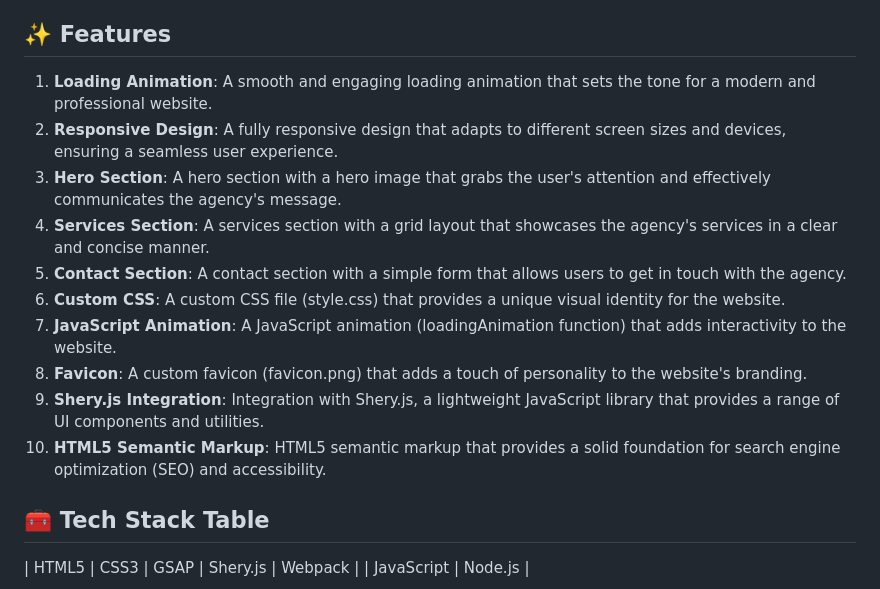
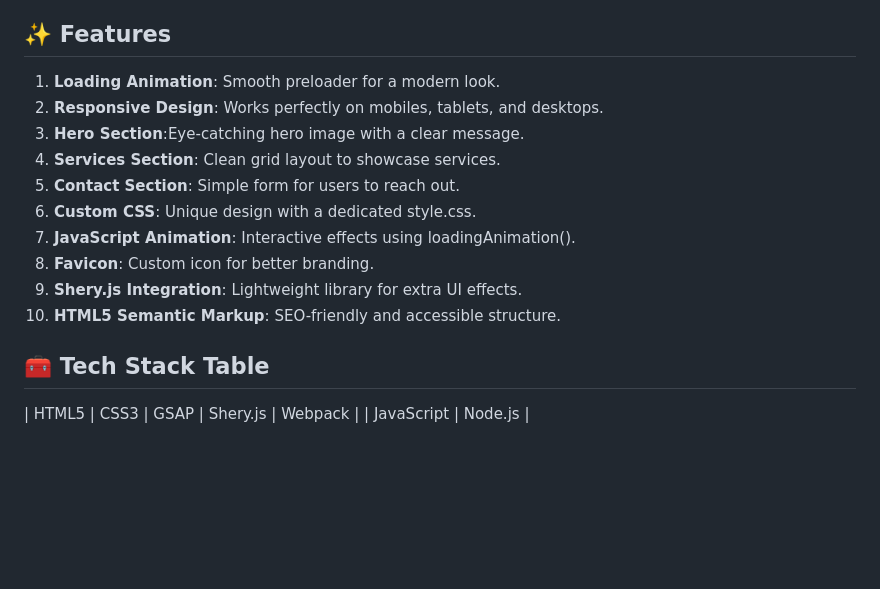
Before and after one commit to Hrusikesh001/obys-agency, a Markdown page: README.md, the part around the change. Drawn GitHub-style; blank space fills up the shorter version.

```diff
--- a/README.md
+++ b/README.md
@@ -16,16 +16,16 @@ The website features a loading animation, a hero section with a hero image, a se
 **✨ Features**
 -------------
 
-1. **Loading Animation**: A smooth and engaging loading animation that sets the tone for a modern and professional website.
-2. **Responsive Design**: A fully responsive design that adapts to different screen sizes and devices, ensuring a seamless user experience.
-3. **Hero Section**: A hero section with a hero image that grabs the user's attention and effectively communicates the agency's message.
-4. **Services Section**: A services section with a grid layout that showcases the agency's services in a clear and concise manner.
-5. **Contact Section**: A contact section with a simple form that allows users to get in touch with the agency.
-6. **Custom CSS**: A custom CSS file (style.css) that provides a unique visual identity for the website.
-7. **JavaScript Animation**: A JavaScript animation (loadingAnimation function) that adds interactivity to the website.
-8. **Favicon**: A custom favicon (favicon.png) that adds a touch of personality to the website's branding.
-9. **Shery.js Integration**: Integration with Shery.js, a lightweight JavaScript library that provides a range of UI components and utilities.
-10. **HTML5 Semantic Markup**: HTML5 semantic markup that provides a solid foundation for search engine optimization (SEO) and accessibility.
+1. **Loading Animation**: Smooth preloader for a modern look.
+2. **Responsive Design**: Works perfectly on mobiles, tablets, and desktops.
+3. **Hero Section**:Eye-catching hero image with a clear message.
+4. **Services Section**: Clean grid layout to showcase services.
+5. **Contact Section**: Simple form for users to reach out.
+6. **Custom CSS**: Unique design with a dedicated style.css.
+7. **JavaScript Animation**:  Interactive effects using loadingAnimation().
+8. **Favicon**: Custom icon for better branding.
+9. **Shery.js Integration**: Lightweight library for extra UI effects.
+10. **HTML5 Semantic Markup**: SEO-friendly and accessible structure.
 
 **🧰 Tech Stack Table**
 ----------------------
```
